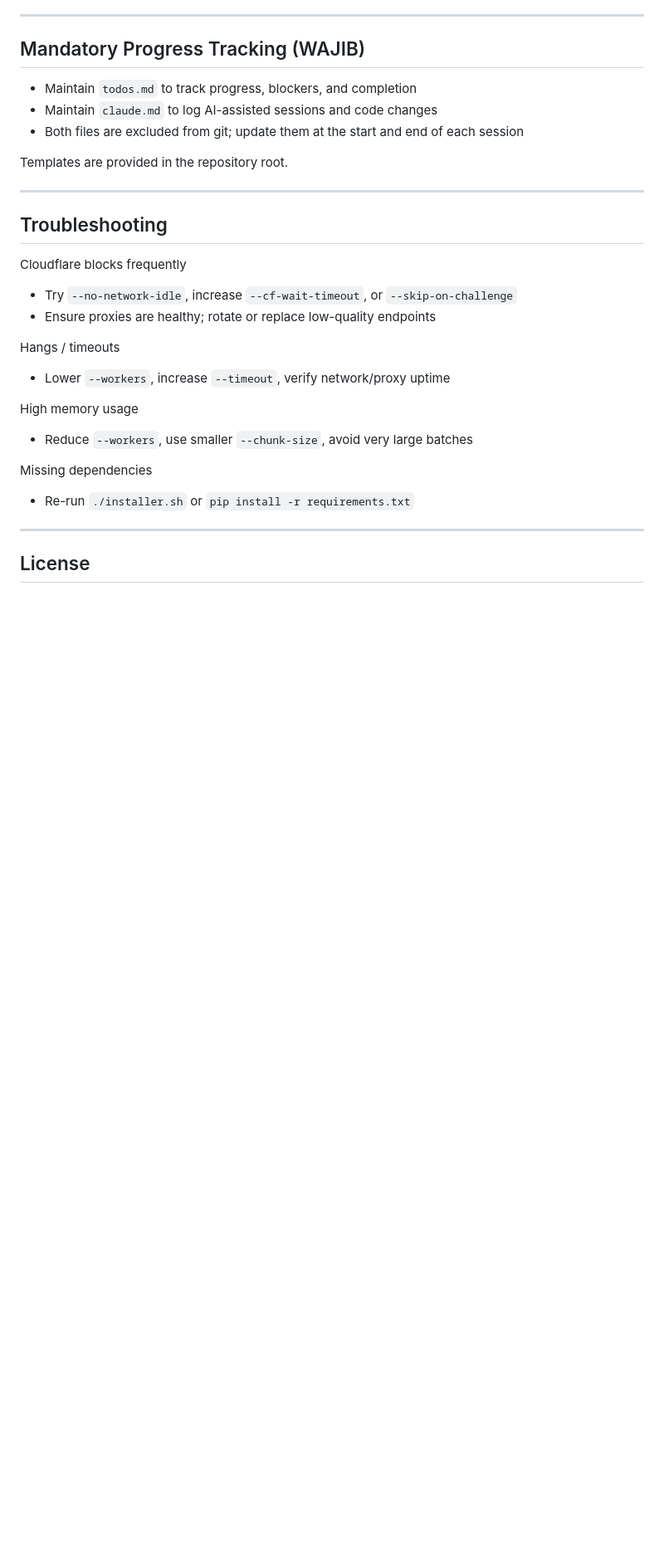
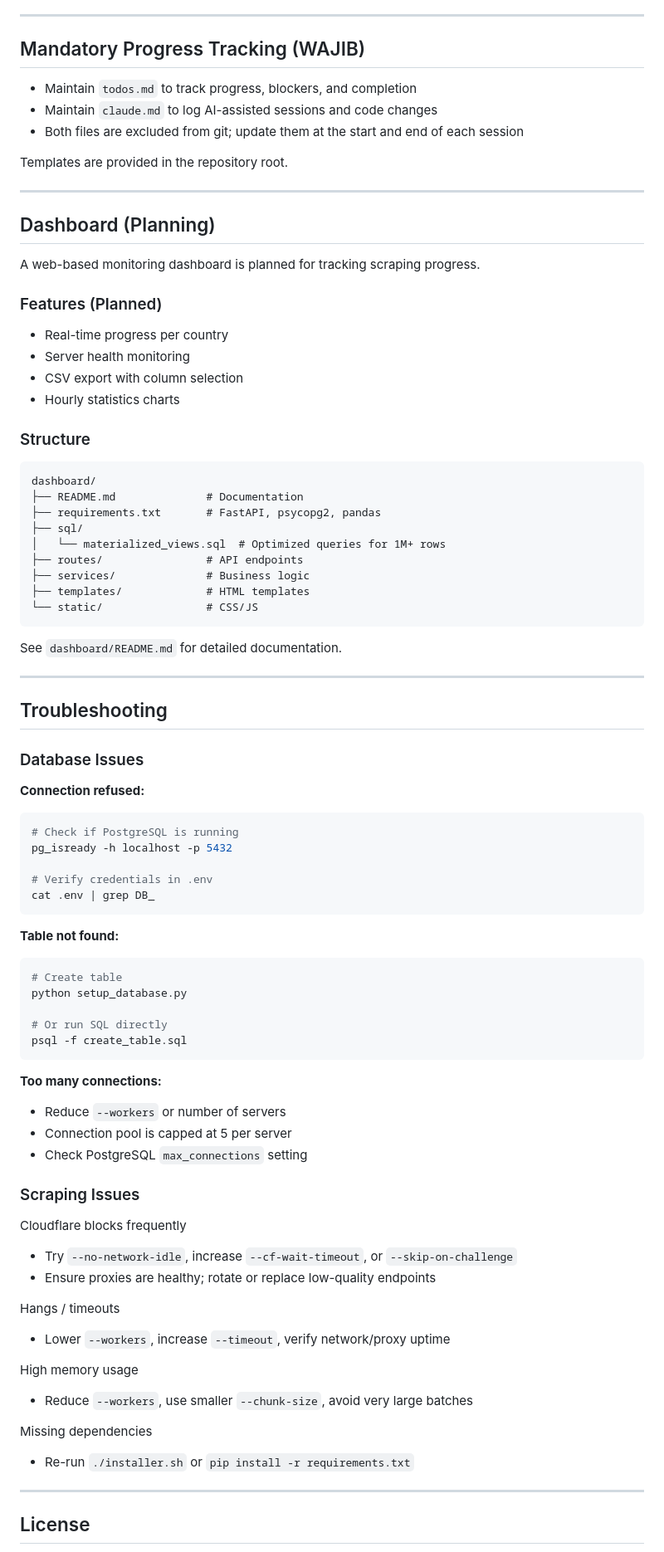
Before and after one commit to sadewadee/email-enhancer, a Markdown page: README.md, the part around the change printed below. Shown: that part at 83% size. Rendered like a GitHub page; blank space fills up the shorter version.

````diff
--- a/README.md
+++ b/README.md
@@ -220,7 +347,62 @@ Templates are provided in the repository root.
 
 ---
 
+## Dashboard (Planning)
+
+A web-based monitoring dashboard is planned for tracking scraping progress.
+
+### Features (Planned)
+- Real-time progress per country
+- Server health monitoring
+- CSV export with column selection
+- Hourly statistics charts
+
+### Structure
+```
+dashboard/
+├── README.md              # Documentation
+├── requirements.txt       # FastAPI, psycopg2, pandas
+├── sql/
+│   └── materialized_views.sql  # Optimized queries for 1M+ rows
+├── routes/                # API endpoints
+├── services/              # Business logic
+├── templates/             # HTML templates
+└── static/                # CSS/JS
+```
+
+See `dashboard/README.md` for detailed documentation.
+
+---
+
 ## Troubleshooting
+
+### Database Issues
+
+**Connection refused:**
+```bash
+# Check if PostgreSQL is running
+pg_isready -h localhost -p 5432
+
+# Verify credentials in .env
+cat .env | grep DB_
+```
+
+**Table not found:**
+```bash
+# Create table
+python setup_database.py
+
+# Or run SQL directly
+psql -f create_table.sql
+```
+
+**Too many connections:**
+- Reduce `--workers` or number of servers
+- Connection pool is capped at 5 per server
+- Check PostgreSQL `max_connections` setting
+
+### Scraping Issues
+
 Cloudflare blocks frequently
 - Try `--no-network-idle`, increase `--cf-wait-timeout`, or `--skip-on-challenge`
 - Ensure proxies are healthy; rotate or replace low-quality endpoints
````
Also changed, not shown: other parts of README.md (+128 -1 lines).
